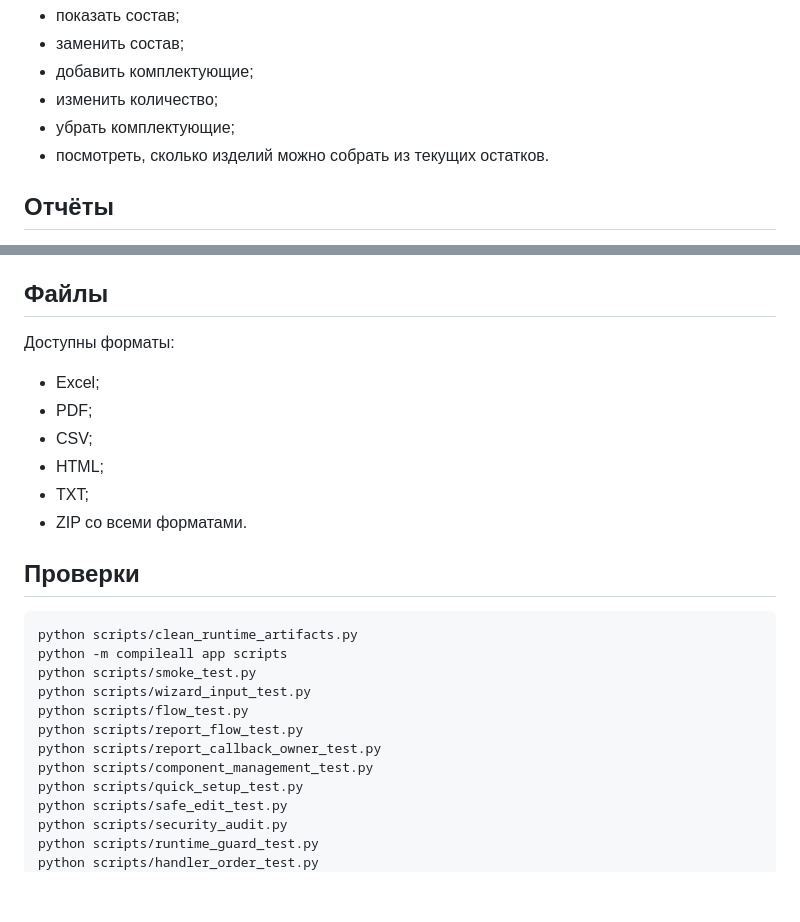
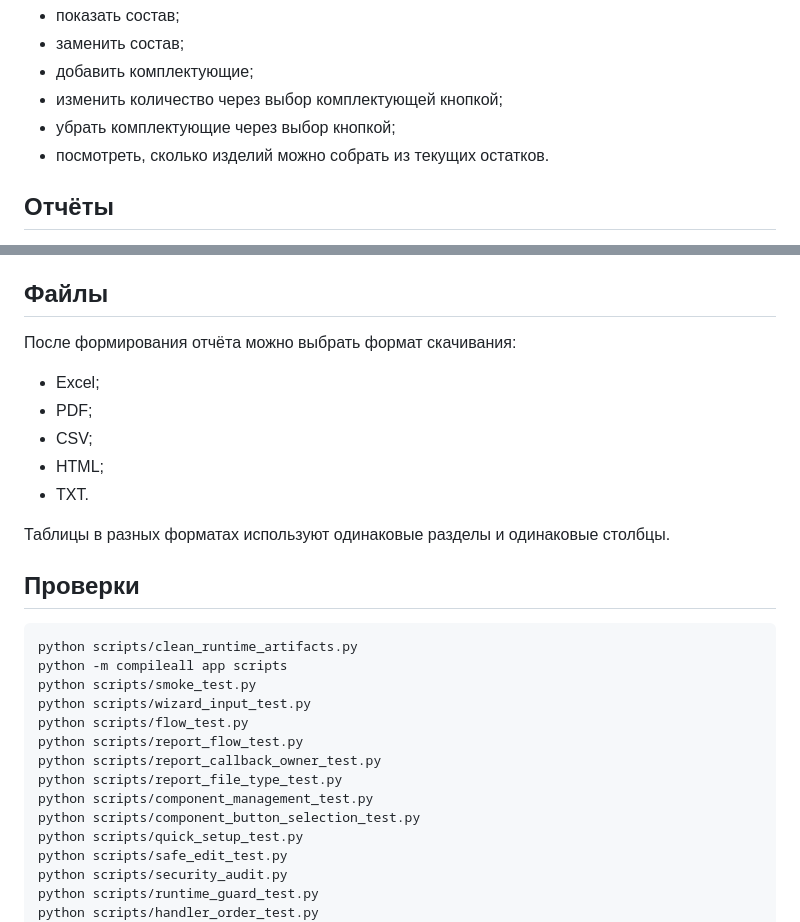
Before and after one commit to Treninem/Proizvodstvo, a Markdown page: README.md, 2 parts joined by grey strips. Drawn GitHub-style; blank space fills up the shorter version.

```diff
--- a/README.md
+++ b/README.md
@@ -91,8 +91,8 @@ python -m app.main
 - показать состав;
 - заменить состав;
 - добавить комплектующие;
-- изменить количество;
-- убрать комплектующие;
+- изменить количество через выбор комплектующей кнопкой;
+- убрать комплектующие через выбор кнопкой;
 - посмотреть, сколько изделий можно собрать из текущих остатков.
 
 ## Отчёты
@@ -108,14 +108,15 @@ python -m app.main
 
 ## Файлы
 
-Доступны форматы:
+После формирования отчёта можно выбрать формат скачивания:
 
 - Excel;
 - PDF;
 - CSV;
 - HTML;
-- TXT;
-- ZIP со всеми форматами.
+- TXT.
+
+Таблицы в разных форматах используют одинаковые разделы и одинаковые столбцы.
 
 ## Проверки
 
@@ -127,7 +128,9 @@ python scripts/wizard_input_test.py
 python scripts/flow_test.py
 python scripts/report_flow_test.py
 python scripts/report_callback_owner_test.py
+python scripts/report_file_type_test.py
 python scripts/component_management_test.py
+python scripts/component_button_selection_test.py
 python scripts/quick_setup_test.py
 python scripts/safe_edit_test.py
 python scripts/security_audit.py
```
